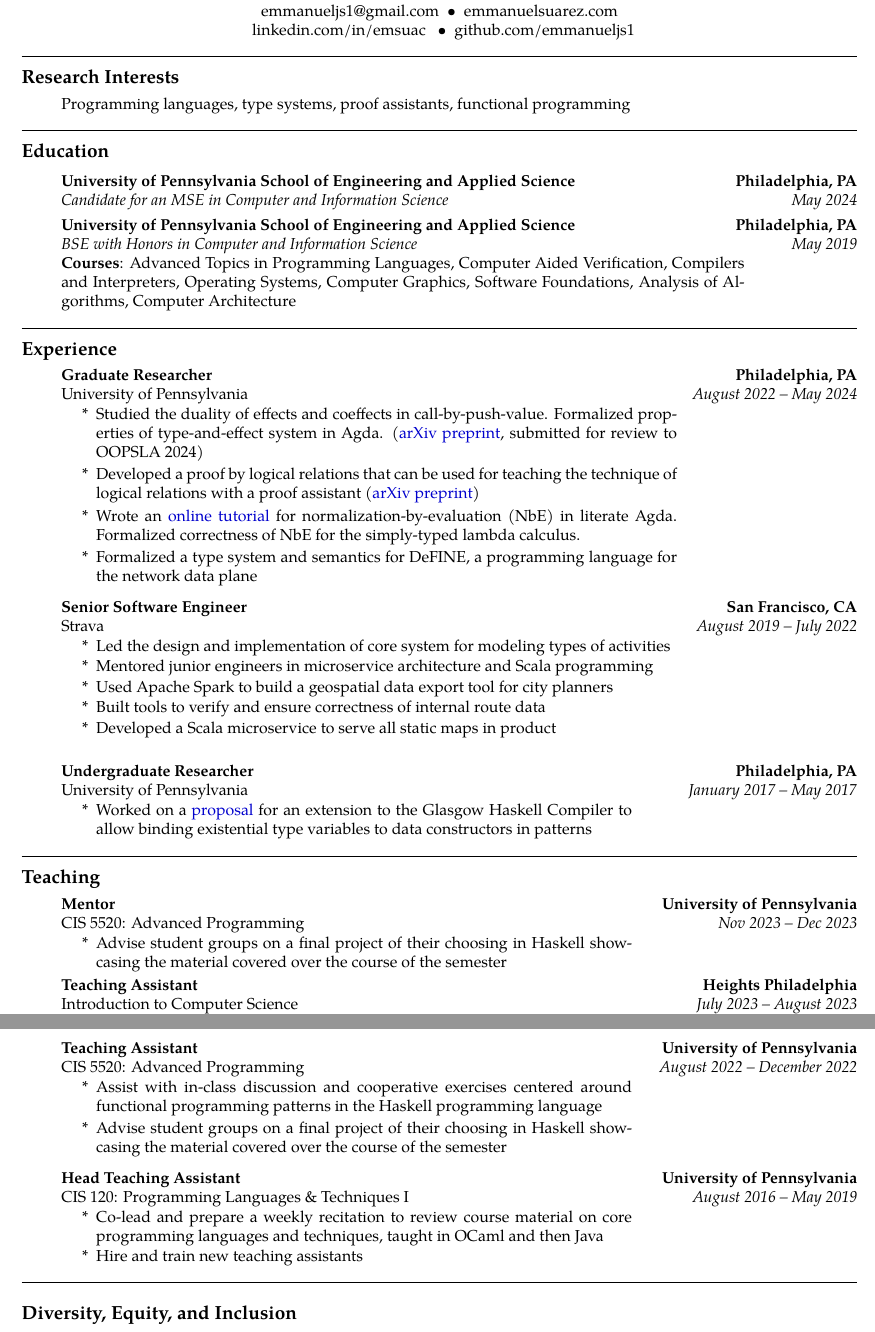
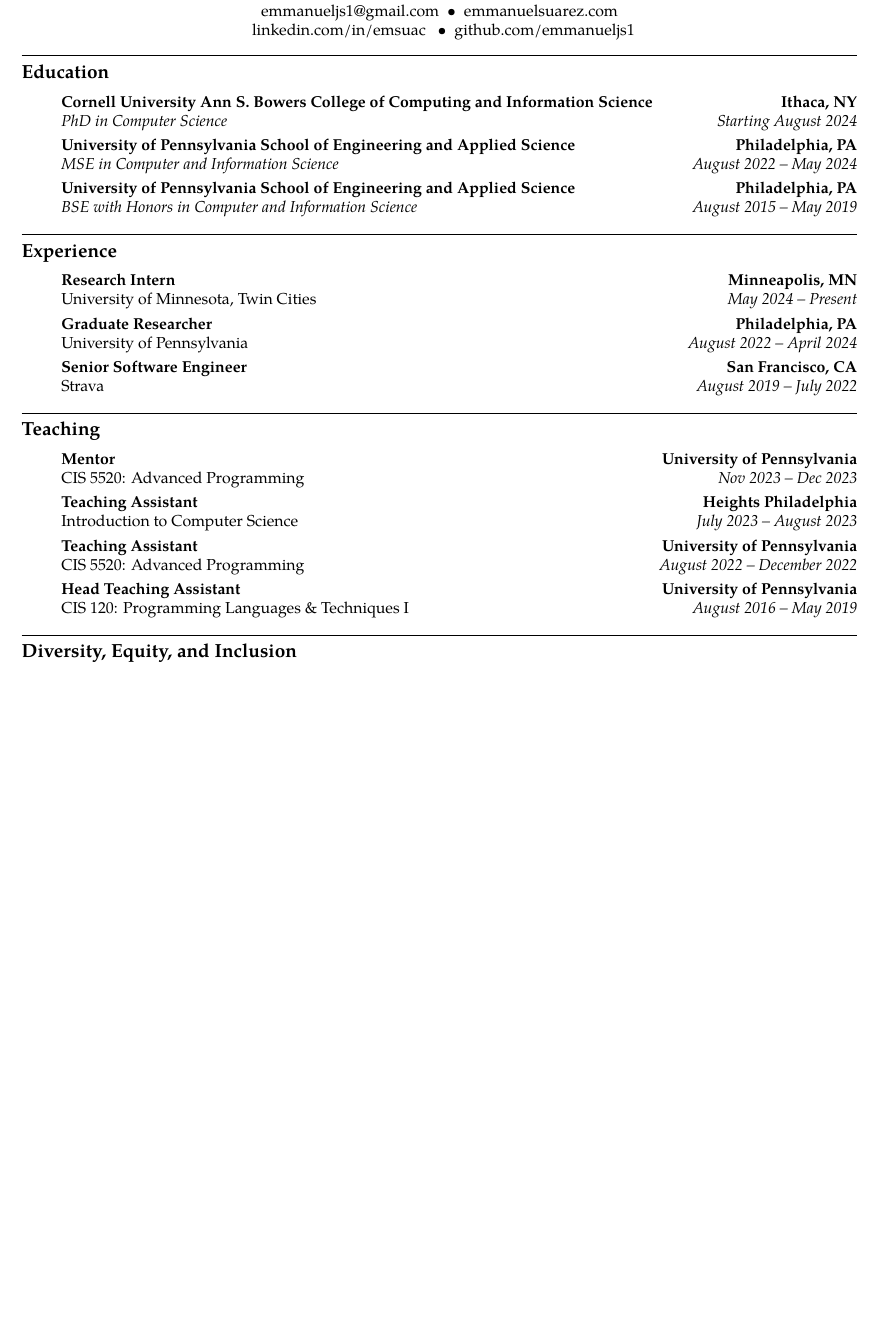
Before and after one commit to emmanueljs1/website, a LaTeX CV (tex/resume.tex): two parts of pages 1 and 2 of 2 before the commit and part of the page after it, the two joined at a grey line, cut so that both start at the same text, the shorter picture padded with empty space. Compiled offline with XeLaTeX.

Commit message:
update resume: new stuff + short version

```diff
--- a/tex/resume.tex
+++ b/tex/resume.tex
@@ -12,8 +12,13 @@
 \usepackage{hyperref}
 \usepackage{xcolor}
 \usepackage[T1]{fontenc}
+\usepackage[compact]{titlesec}         % you need this package
+\titlespacing{\section}{0pt}{0pt}{0pt}
 \pagestyle{empty}
 \setlength{\tabcolsep}{0em}
+
+\newif\iflong
+\longfalse
 
 \hypersetup{
     colorlinks,
@@ -66,32 +71,40 @@ emmanueljs1@gmail.com \ \textbullet
 \ \ linkedin.com/in/emsuac \ \ \textbullet
 \ \ github.com/emmanueljs1\\
 \end{center}
+\hrule
 
-\hrule
-\vspace{-0.6em}
+\iflong
 \subsection*{Research Interests}
 \begin{enumerate}[label=]
-	\parskip=-0.25em
+       \parskip=-0.25em
 
-    \item Programming languages, type systems, proof assistants, functional programming
+    \item Programming language theory, type theory, proof assistants
 \end{enumerate}
+\hrule
+\fi
 
-\hrule
-\vspace{-0.6em}
 \subsection*{Education}
 
 \begin{enumerate}[label=]
 	\parskip=-0.05em
 	\item
 	\headerrow
+        {\textbf{Cornell University Ann S. Bowers College of Computing and Information Science}}
+		{\textbf{Ithaca, NY}}
+	\\
+	\headerrow
+		{\emph{PhD in Computer Science}}
+        {\emph{Starting August 2024}}
+
+	\item
+	\headerrow
 		{\textbf{University of Pennsylvania School of Engineering and Applied Science}}
 		{\textbf{Philadelphia, PA}}
 	\\
 	\headerrow
-		{\emph{Candidate for an MSE in Computer and Information Science}}
-		{\emph{May 2024}}
+		{\emph{MSE in Computer and Information Science}}
+		{\emph{August 2022 -- May 2024}}
 
-	\parskip=-0.05em
 	\item
 	\headerrow
 		{\textbf{University of Pennsylvania School of Engineering and Applied Science}}
@@ -99,38 +112,51 @@ emmanueljs1@gmail.com \ \textbullet
 	\\
 	\headerrow
 		{\emph{BSE with Honors in Computer and Information Science}}
-		{\emph{May 2019}}
-        \tabulardef{2.5cm}{}{\textbf{Courses}: Advanced Topics in Programming Languages, Computer Aided Verification, Compilers and Interpreters, Operating Systems, Computer Graphics, Software Foundations, Analysis of Algorithms, Computer Architecture }
+		{\emph{August 2015 -- May 2019}}
 
 \end{enumerate}
 
 \hrule
-\vspace{-0.6em}
 \subsection*{Experience}
 
 \begin{enumerate}[label=]
-	\parskip=-0.25em
+	\parskip=-0.05em
+
+	\item
+		\headerrow
+			{\textbf{Research Intern}}
+			{\textbf{Minneapolis, MN}}
+	\headerrow
+		{University of Minnesota, Twin Cities}
+        {\emph{May 2024 -- Present}}
+    \iflong
+	\begin{enumerate}[label= *]
+	\parskip=-0.1em
+        \item Study the theoretical foundations of type theory
+        \item Build proof assistants or related software components
+	\end{enumerate}
+    \fi
 
 	\item
 		\headerrow
 			{\textbf{Graduate Researcher}}
 			{\textbf{Philadelphia, PA}}
 	\headerrow
-		{University of Pennsylvania}
-        {\emph{August 2022 -- May 2024}}
+        {University of Pennsylvania}
+        {\emph{August 2022 -- April 2024}}
+    \iflong
 	\begin{enumerate}[label= *]
 	\parskip=-0.1em
         \item\tabulardef{4cm}{}{Studied the duality of effects and coeffects in call-by-push-value.
-            Formalized properties of type-and-effect system in Agda. (\href{https://arxiv.org/abs/2311.11795}{arXiv preprint}, submitted for review to OOPSLA 2024)}
-        \item\tabulardef{4cm}{}{Developed a proof by logical relations that can be used for teaching the technique of logical relations with a proof assistant
-            (\href{https://arxiv.org/abs/2309.15724}{arXiv preprint})}
-        \item\tabulardef{4cm}{}{Wrote an \href{https://emmanuelsuarez.com/posts/2023-11-21-nbe.html}{online tutorial} for normalization-by-evaluation (NbE) in
+            Formalized properties of type-and-effect system in Agda.}
+        \item\tabulardef{4cm}{}{Developed a proof by logical relations that can be used for teach
+            ing the technique of logical relations with a proof assistant.}
+        \item\tabulardef{4cm}{}{Wrote an online tutorial for normalization-by-evaluation (NbE) in
             literate Agda. Formalized correctness of NbE for the simply-typed lambda calculus.}
         \item\tabulardef{4cm}{}{Formalized a type system and semantics for DeFINE, a programming
             language for the network data plane}
 	\end{enumerate}
-
-    \item
+    \fi
 
 	\item
 		\headerrow
@@ -147,27 +174,13 @@ emmanueljs1@gmail.com \ \textbullet
 		\item Built tools to verify and ensure correctness of internal route data
 		\item Developed a Scala microservice to serve all static maps in product
 	\end{enumerate}
-
-    \item
-
-	\item
-		\headerrow
-			{\textbf{Undergraduate Researcher}}
-			{\textbf{Philadelphia, PA}}
-	\headerrow
-		{University of Pennsylvania}
-		{\emph{January 2017 -- May 2017}}
-  	\begin{itemize}[label= *]
-	\parskip=-0.1em
-\item\tabulardef{5cm}{}{Worked on a \href{https://github.com/ghc-proposals/ghc-proposals/pull/96}{proposal} for an extension to the Glasgow Haskell Compiler to allow binding existential type variables to data constructors in patterns}
-	\end{itemize}
+    \fi
 \end{enumerate}
 
 \hrule
-\vspace{-0.6em}
 \subsection*{Teaching}
 \begin{enumerate}[label=]
-	\parskip=-0.25em
+	\parskip=-0.05em
 
     \item
         \headerrow
@@ -176,10 +189,12 @@ emmanueljs1@gmail.com \ \textbullet
         \headerrow
             {CIS 5520: Advanced Programming}
             {\emph{Nov 2023 -- Dec 2023}}
+        \iflong
         \begin{enumerate}[label= *]
             \parskip=-0.1em
         \item\tabulardef{5cm}{}{Advise student groups on a final project of their choosing in Haskell showcasing the material covered over the course of the semester}
         \end{enumerate}
+        \fi
 
     \item
 		\headerrow
@@ -188,12 +203,12 @@ emmanueljs1@gmail.com \ \textbullet
 	\headerrow
 		{Introduction to Computer Science}
 		{\emph{July 2023 -- August 2023}}
+    \iflong
 	\begin{enumerate}[label= *]
 		\parskip=-0.1em
     \item\tabulardef{5cm}{}{Introduce computer science to middle school students from underrepresented backgrounds in STEM using various in-class exercises}
 	\end{enumerate}
-
-    \newpage
+    \fi
 
 	\item
 		\headerrow
```
Also changed, not shown: files/resume.pdf, tex/resume.tex (49 more changed lines).
